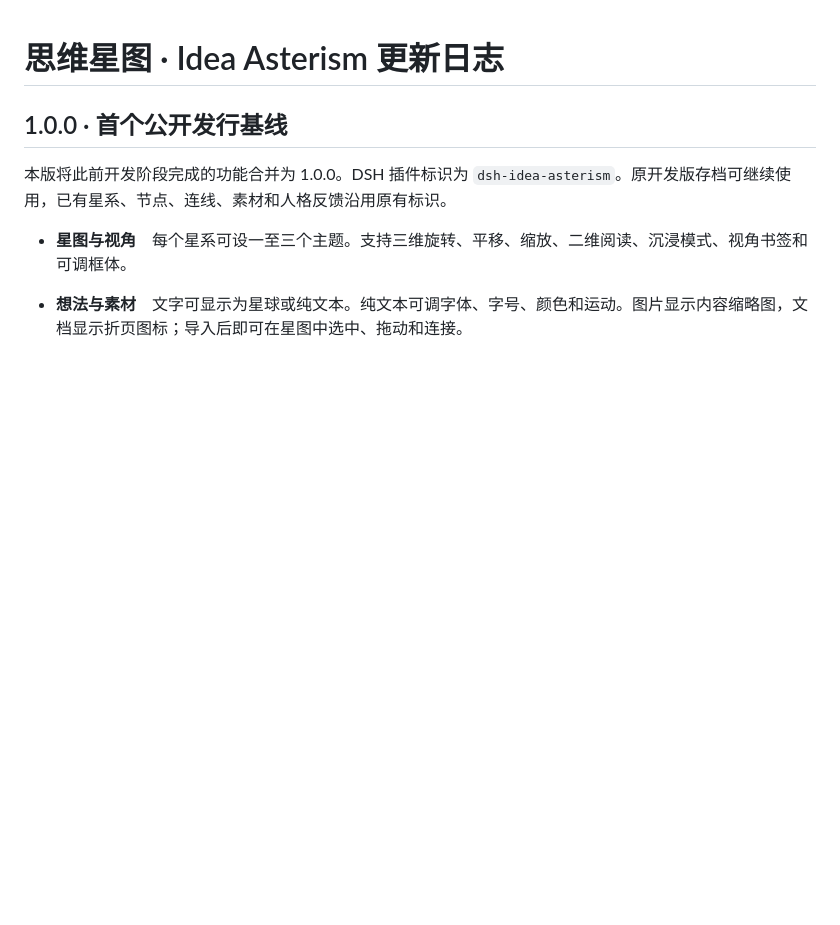
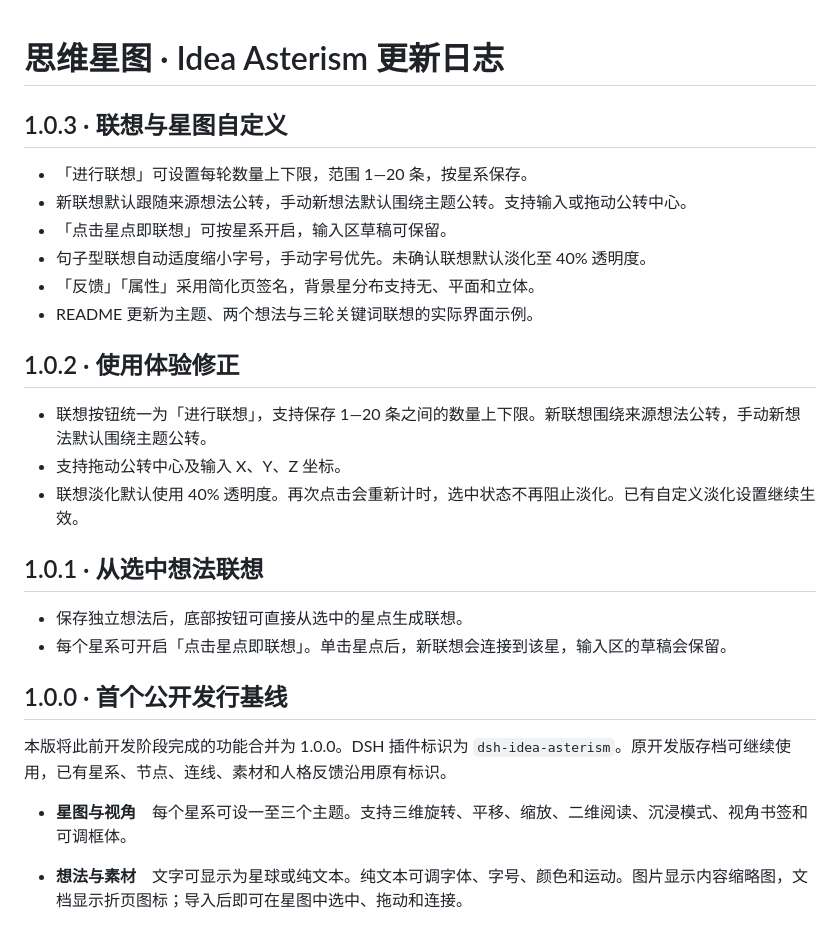
Before and after one commit to Adol-Elysium/dsh-idea-asterism, a Markdown page: CHANGELOG.md, the part around the change. Drawn GitHub-style; blank space fills up the shorter version.

```diff
--- a/CHANGELOG.md
+++ b/CHANGELOG.md
@@ -1,4 +1,24 @@
 # 思维星图 · Idea Asterism 更新日志
+
+## 1.0.3 · 联想与星图自定义
+
+- 「进行联想」可设置每轮数量上下限，范围 1—20 条，按星系保存。
+- 新联想默认跟随来源想法公转，手动新想法默认围绕主题公转。支持输入或拖动公转中心。
+- 「点击星点即联想」可按星系开启，输入区草稿可保留。
+- 句子型联想自动适度缩小字号，手动字号优先。未确认联想默认淡化至 40% 透明度。
+- 「反馈」「属性」采用简化页签名，背景星分布支持无、平面和立体。
+- README 更新为主题、两个想法与三轮关键词联想的实际界面示例。
+
+## 1.0.2 · 使用体验修正
+
+- 联想按钮统一为「进行联想」，支持保存 1—20 条之间的数量上下限。新联想围绕来源想法公转，手动新想法默认围绕主题公转。
+- 支持拖动公转中心及输入 X、Y、Z 坐标。
+- 联想淡化默认使用 40% 透明度。再次点击会重新计时，选中状态不再阻止淡化。已有自定义淡化设置继续生效。
+
+## 1.0.1 · 从选中想法联想
+
+- 保存独立想法后，底部按钮可直接从选中的星点生成联想。
+- 每个星系可开启「点击星点即联想」。单击星点后，新联想会连接到该星，输入区的草稿会保留。
 
 ## 1.0.0 · 首个公开发行基线
 
```
Also changed, not shown: DEVELOPMENT.md (+1 -1 lines), README.md (+12 -10 lines), docs/idea-asterism-1.0.3.png (added), docs/preview.png, docs/tidal-library-star-map.png, 13 other files.
